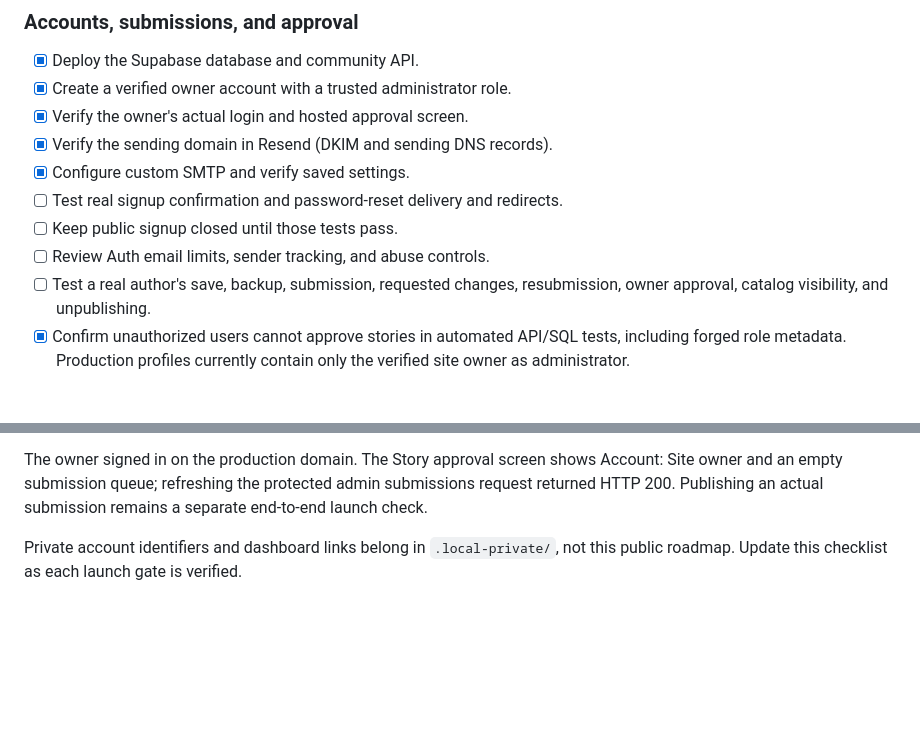
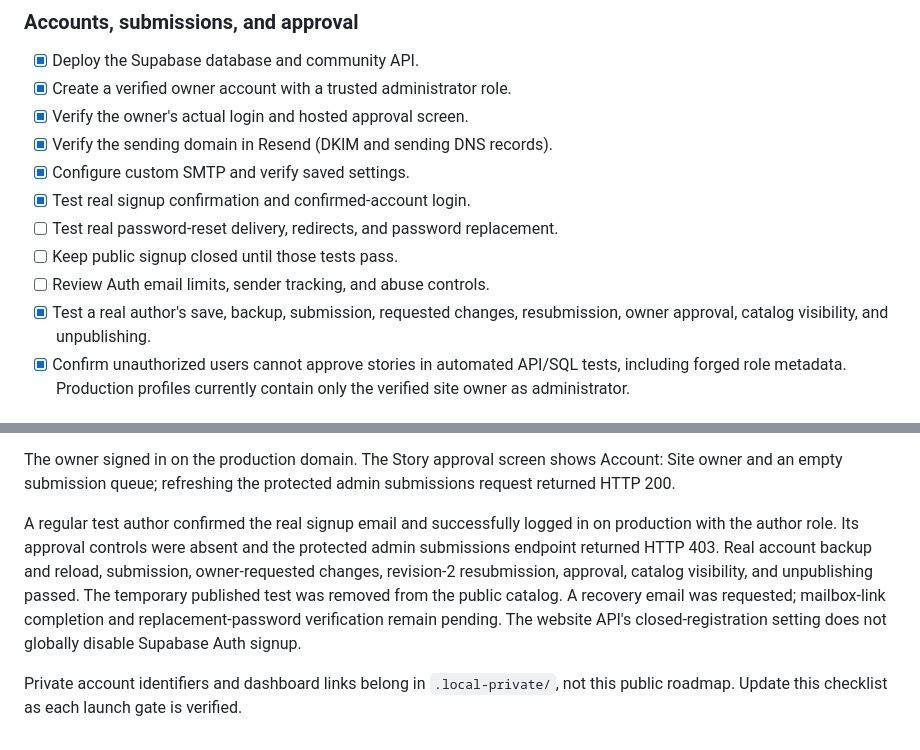
Before and after one commit to Evil0ctopus/grim-gatherings, a Markdown page: ROADMAP.md, 2 parts joined by grey strips. Rendered like a GitHub page; blank space fills up the shorter version.

Commit message:
docs: record verified live author account lifecycle
Co-authored-by: Copilot <223556219+Copilot@users.noreply.github.com>

```diff
--- a/ROADMAP.md
+++ b/ROADMAP.md
@@ -32,10 +32,11 @@ verified. A checked item means completed with evidence, not merely planned.
 - [x] Verify the owner's actual login and hosted approval screen.
 - [x] Verify the sending domain in Resend (DKIM and sending DNS records).
 - [x] Configure custom SMTP and verify saved settings.
-- [ ] Test real signup confirmation and password-reset delivery and redirects.
+- [x] Test real signup confirmation and confirmed-account login.
+- [ ] Test real password-reset delivery, redirects, and password replacement.
 - [ ] Keep public signup closed until those tests pass.
 - [ ] Review Auth email limits, sender tracking, and abuse controls.
-- [ ] Test a real author's save, backup, submission, requested changes,
+- [x] Test a real author's save, backup, submission, requested changes,
   resubmission, owner approval, catalog visibility, and unpublishing.
 - [x] Confirm unauthorized users cannot approve stories in automated API/SQL
   tests, including forged role metadata. Production profiles currently contain
@@ -149,8 +150,17 @@ Public registration remains closed.
 
 The owner signed in on the production domain. The Story approval screen shows
 Account: Site owner and an empty submission queue; refreshing the protected
-admin submissions request returned HTTP 200. Publishing an actual submission
-remains a separate end-to-end launch check.
+admin submissions request returned HTTP 200.
+
+A regular test author confirmed the real signup email and successfully logged
+in on production with the author role. Its approval controls were absent and
+the protected admin submissions endpoint returned HTTP 403. Real account backup
+and reload, submission, owner-requested changes, revision-2 resubmission,
+approval, catalog visibility, and unpublishing passed. The temporary published
+test was removed from the public catalog. A recovery email was requested;
+mailbox-link completion and replacement-password verification remain pending.
+The website API's closed-registration setting does not globally disable
+Supabase Auth signup.
 
 Private account identifiers and dashboard links belong in `.local-private/`,
 not this public roadmap. Update this checklist as each launch gate is verified.
```
